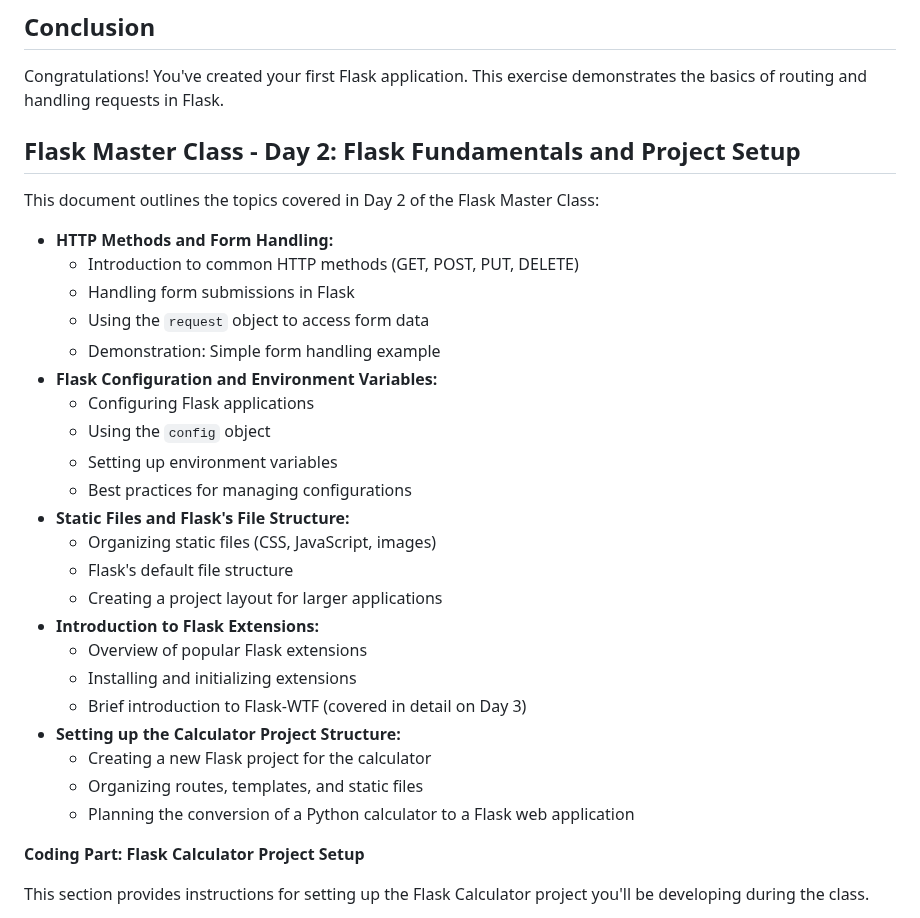
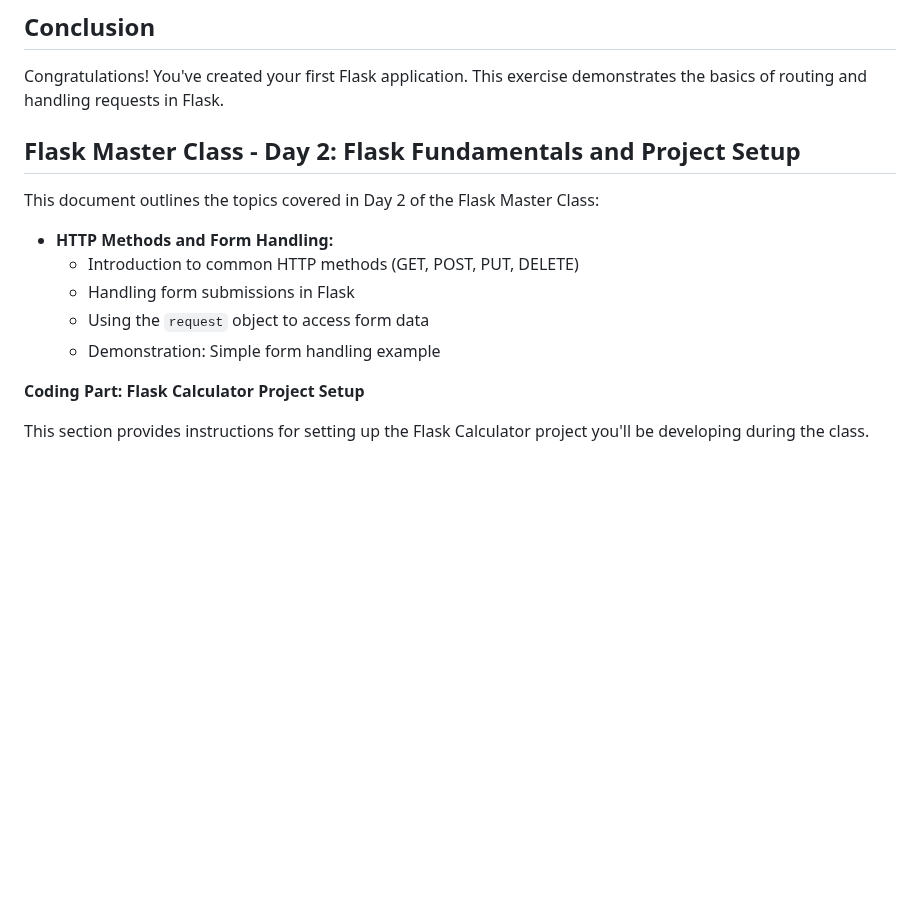
Before and after one commit to MELJOESTEIN/Flask-Master-Class, a Markdown page: README.md, the part around one of its changes. GitHub-like rendering; blank space fills up the shorter version.

```diff
--- a/README.md
+++ b/README.md
@@ -253,8 +253,6 @@ Congratulations! You've created your first Flask application. This exercise demo
 
 
 
-
-
 ## Flask Master Class - Day 2: Flask Fundamentals and Project Setup
 
 
@@ -265,23 +263,8 @@ This document outlines the topics covered in Day 2 of the Flask Master Class:
     * Handling form submissions in Flask
     * Using the `request` object to access form data
     * Demonstration: Simple form handling example
-* **Flask Configuration and Environment Variables:**
-    * Configuring Flask applications
-    * Using the `config` object
-    * Setting up environment variables
-    * Best practices for managing configurations
-* **Static Files and Flask's File Structure:**
-    * Organizing static files (CSS, JavaScript, images)
-    * Flask's default file structure
-    * Creating a project layout for larger applications
-* **Introduction to Flask Extensions:**
-    * Overview of popular Flask extensions
-    * Installing and initializing extensions
-    * Brief introduction to Flask-WTF (covered in detail on Day 3)
-* **Setting up the Calculator Project Structure:**
-    * Creating a new Flask project for the calculator
-    * Organizing routes, templates, and static files
-    * Planning the conversion of a Python calculator to a Flask web application
+
+
 
 **Coding Part: Flask Calculator Project Setup**
 
```
Also changed, not shown: other parts of README.md (+1 -1 lines).
